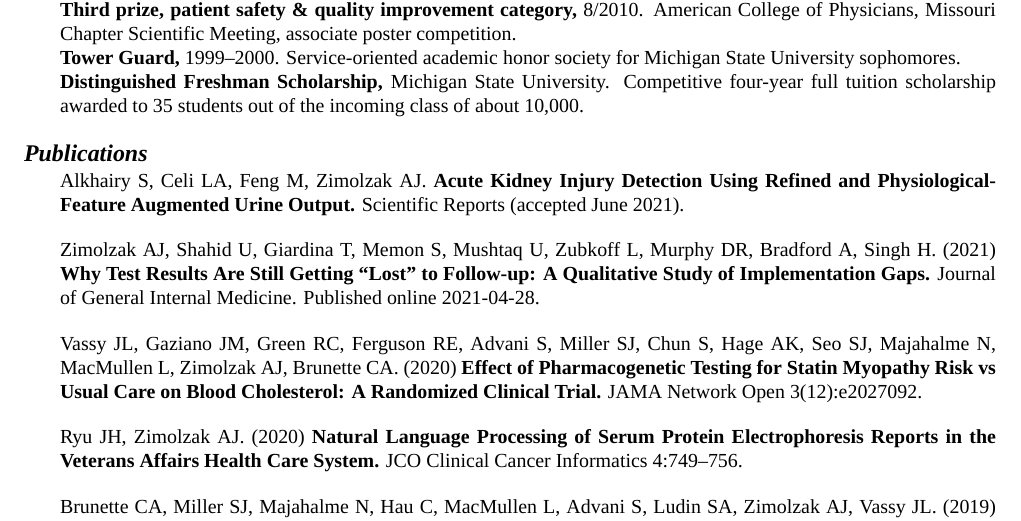
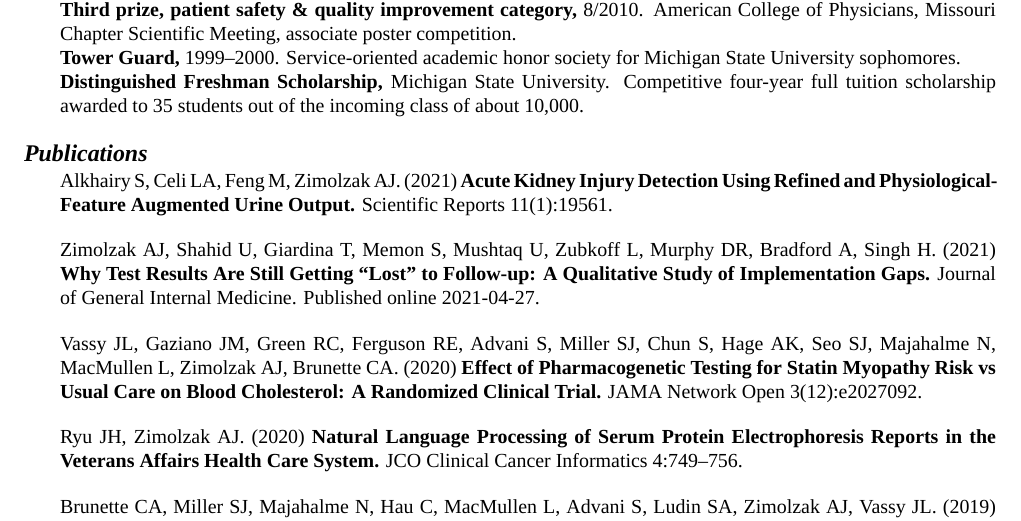
Before and after one commit to zimolzak/cv, a LaTeX CV (zimolzak-cv.tex): part of page 4 of 8, cut so that both start at the same text. Compiled offline with XeLaTeX; a missing font is replaced by an installed copy or a similar font.

Commit message:
AKI paper real citation.

```diff
--- a/zimolzak-cv.tex
+++ b/zimolzak-cv.tex
@@ -267,15 +267,15 @@ University. Competitive four-year full tuition scholarship awarded to
 
 \section*{Publications}
 
-Alkhairy S, Celi LA, Feng M, Zimolzak AJ. \textbf{Acute Kidney Injury
+Alkhairy S, Celi LA, Feng M, Zimolzak AJ. (2021) \textbf{Acute Kidney Injury
 Detection Using Refined and Physiological-Feature Augmented Urine
-Output.} Scientific Reports (accepted June 2021).
+Output.} Scientific Reports 11(1):19561.
 
 Zimolzak AJ, Shahid U, Giardina T, Memon S, Mushtaq U, Zubkoff L,
 Murphy DR, Bradford A, Singh H. (2021) \textbf{Why Test Results Are
   Still Getting ``Lost'' to Follow-up: A Qualitative Study of
   Implementation Gaps.} Journal of General Internal Medicine.
-Published online 2021-04-28.
+Published online 2021-04-27.
 
 Vassy JL, Gaziano JM, Green RC, Ferguson RE, Advani S, Miller SJ, Chun
 S, Hage AK, Seo SJ, Majahalme N, MacMullen L, Zimolzak AJ, Brunette
```
